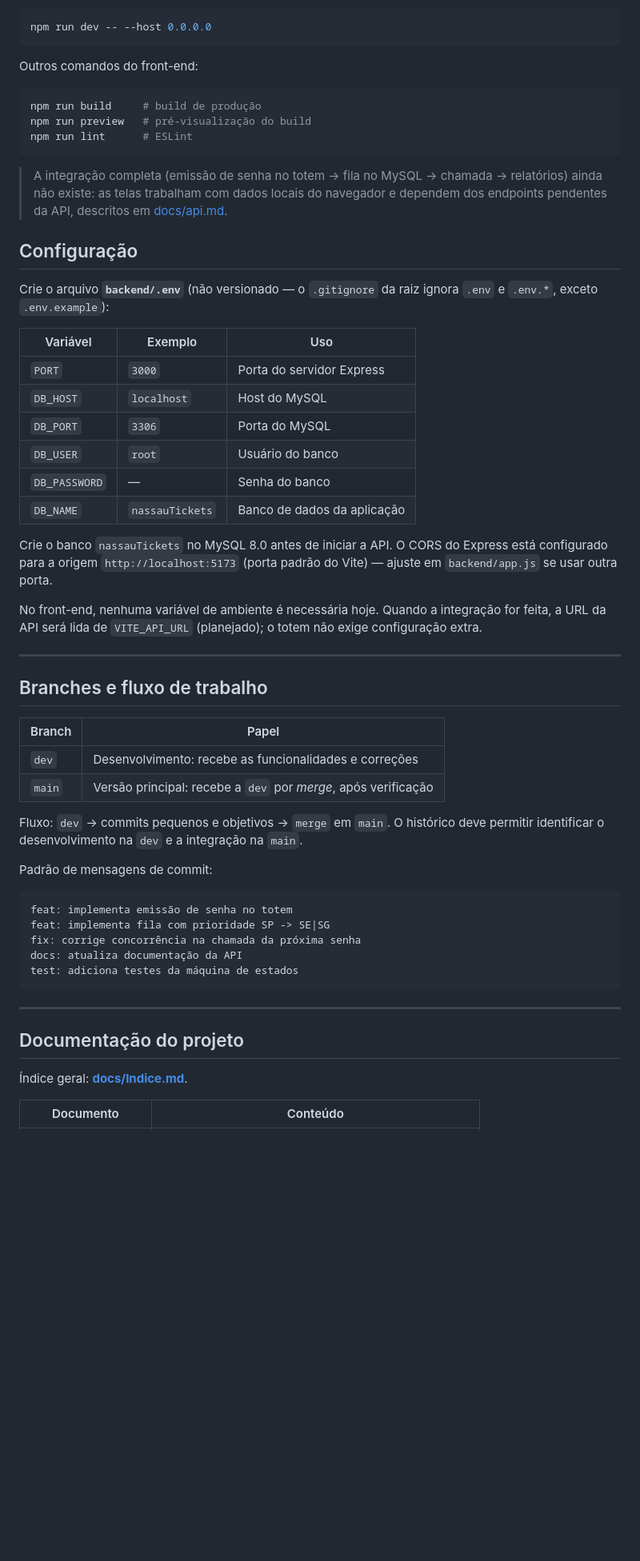
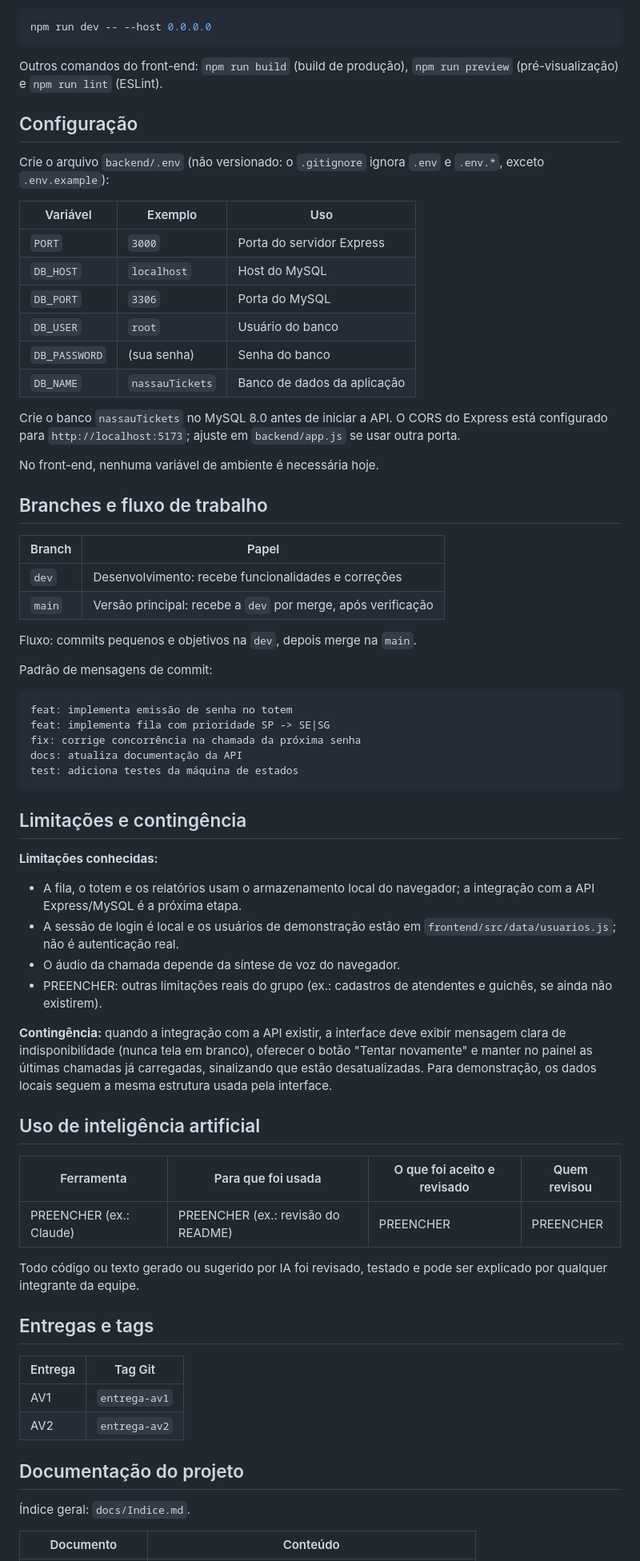
Before and after one commit to alessonpassos/nassauTickets, a Markdown page: README.md, the part around one of its changes. Shown at 80% size. GitHub-like rendering; blank space fills up the shorter version.

````diff
--- a/README.md
+++ b/README.md
@@ -444,43 +388,33 @@ O Vite abre em `http://localhost:5173`. Para expor na rede local (necessário pa
 npm run dev -- --host 0.0.0.0
 ```
 
-Outros comandos do front-end:
-
-```bash
-npm run build     # build de produção
-npm run preview   # pré-visualização do build
-npm run lint      # ESLint
-```
-
-> A integração completa (emissão de senha no totem → fila no MySQL → chamada → relatórios) ainda não existe: as telas trabalham com dados locais do navegador e dependem dos endpoints pendentes da API, descritos em [docs/api.md](docs/api.md).
+Outros comandos do front-end: `npm run build` (build de produção), `npm run preview` (pré-visualização) e `npm run lint` (ESLint).
 
 ## Configuração
 
-Crie o arquivo **`backend/.env`** (não versionado — o `.gitignore` da raiz ignora `.env` e `.env.*`, exceto `.env.example`):
+Crie o arquivo `backend/.env` (não versionado: o `.gitignore` ignora `.env` e `.env.*`, exceto `.env.example`):
 
 | Variável | Exemplo | Uso |
-| -------- | ------- | --- |
+|----------|---------|-----|
 | `PORT` | `3000` | Porta do servidor Express |
 | `DB_HOST` | `localhost` | Host do MySQL |
 | `DB_PORT` | `3306` | Porta do MySQL |
 | `DB_USER` | `root` | Usuário do banco |
-| `DB_PASSWORD` | — | Senha do banco |
+| `DB_PASSWORD` | (sua senha) | Senha do banco |
 | `DB_NAME` | `nassauTickets` | Banco de dados da aplicação |
 
-Crie o banco `nassauTickets` no MySQL 8.0 antes de iniciar a API. O CORS do Express está configurado para a origem `http://localhost:5173` (porta padrão do Vite) — ajuste em `backend/app.js` se usar outra porta.
+Crie o banco `nassauTickets` no MySQL 8.0 antes de iniciar a API. O CORS do Express está configurado para `http://localhost:5173`; ajuste em `backend/app.js` se usar outra porta.
 
-No front-end, nenhuma variável de ambiente é necessária hoje. Quando a integração for feita, a URL da API será lida de `VITE_API_URL` (planejado); o totem não exige configuração extra.
-
----
+No front-end, nenhuma variável de ambiente é necessária hoje.
 
 ## Branches e fluxo de trabalho
 
 | Branch | Papel |
-| ------ | ----- |
-| `dev` | Desenvolvimento: recebe as funcionalidades e correções |
-| `main` | Versão principal: recebe a `dev` por *merge*, após verificação |
+|--------|-------|
+| `dev` | Desenvolvimento: recebe funcionalidades e correções |
+| `main` | Versão principal: recebe a `dev` por merge, após verificação |
 
-Fluxo: `dev` → commits pequenos e objetivos → `merge` em `main`. O histórico deve permitir identificar o desenvolvimento na `dev` e a integração na `main`.
+Fluxo: commits pequenos e objetivos na `dev`, depois merge na `main`.
 
 Padrão de mensagens de commit:
 
@@ -492,10 +426,63 @@ docs: atualiza documentação da API
 test: adiciona testes da máquina de estados
 ```
 
----
+## Limitações e contingência
+
+**Limitações conhecidas:**
+
+- A fila, o totem e os relatórios usam o armazenamento local do navegador; a integração com a API Express/MySQL é a próxima etapa.
+- A sessão de login é local e os usuários de demonstração estão em `frontend/src/data/usuarios.js`; não é autenticação real.
+- O áudio da chamada depende da síntese de voz do navegador.
+- PREENCHER: outras limitações reais do grupo (ex.: cadastros de atendentes e guichês, se ainda não existirem).
+
+**Contingência:** quando a integração com a API existir, a interface deve exibir mensagem clara de indisponibilidade (nunca tela em branco), oferecer o botão "Tentar novamente" e manter no painel as últimas chamadas já carregadas, sinalizando que estão desatualizadas. Para demonstração, os dados locais seguem a mesma estrutura usada pela interface.
+
+## Uso de inteligência artificial
+
+| Ferramenta | Para que foi usada | O que foi aceito e revisado | Quem revisou |
+|------------|--------------------|-----------------------------|--------------|
+| PREENCHER (ex.: Claude) | PREENCHER (ex.: revisão do README) | PREENCHER | PREENCHER |
+
+Todo código ou texto gerado ou sugerido por IA foi revisado, testado e pode ser explicado por qualquer integrante da equipe.
+
+## Entregas e tags
+
+| Entrega | Tag Git |
+|---------|---------|
+| AV1 | `entrega-av1` |
+| AV2 | `entrega-av2` |
+
+<!--
+==================== SEÇÕES DA AV2 ====================
+Remova os comentários e inclua estas seções somente quando a
+integração com a API e o login real estiverem funcionando.
+
+## Contrato da API
+
+Opção de integração: B (API do projeto de back-end).
+URL-base: definida por VITE_API_URL (ver .env.example).
+
+| Operação | Método | Endpoint | Resposta de sucesso | Erros tratados |
+|----------|--------|----------|---------------------|----------------|
+| Autenticar atendente | POST | ENDPOINT REAL | Sessão/token e dados do usuário | 400, 401 |
+| Emitir senha | POST | ENDPOINT REAL | Senha com tipo, número e estado | 400, 503 |
+| Últimas chamadas | GET | ENDPOINT REAL | Até 5 registros | 503 |
+| Chamar próxima | POST | /api/senhas/chamar | Senha escolhida pelo servidor | 401, 403, 404, 409, 503 |
+| Iniciar atendimento | PATCH | ENDPOINT REAL | Novo estado e horário | 401, 404, 409 |
+| Finalizar atendimento | PATCH | ENDPOINT REAL | Novo estado e horário | 401, 404, 409 |
+
+## Evolução da AV1 para a AV2
+
+| Aspecto | Situação na AV1 | Evolução na AV2 | Evidência |
+|---------|-----------------|-----------------|-----------|
+| Dados | localStorage e arquivos JS | Dados obtidos da API | src/services/ |
+| Autenticação | Sessão local de demonstração | Login real, sessão após refresh, logout, tratamento de 401/403 | arquivos e commits reais |
+| Estados da interface | Lista e vazio | Carregamento, sucesso, vazio, erro e tentar novamente | src/components/ |
+| Organização | Estrutura inicial | Páginas, serviços, hooks e estilos; URL-base centralizada | src/ |
+-->
 
 ## Documentação do projeto
 
-Índice geral: **[docs/Indice.md](docs/Indice.md)**.
+Índice geral: `docs/Indice.md`.
 
 | Documento | Conteúdo |
````
Also changed, not shown: other parts of README.md (+177 -238 lines).
